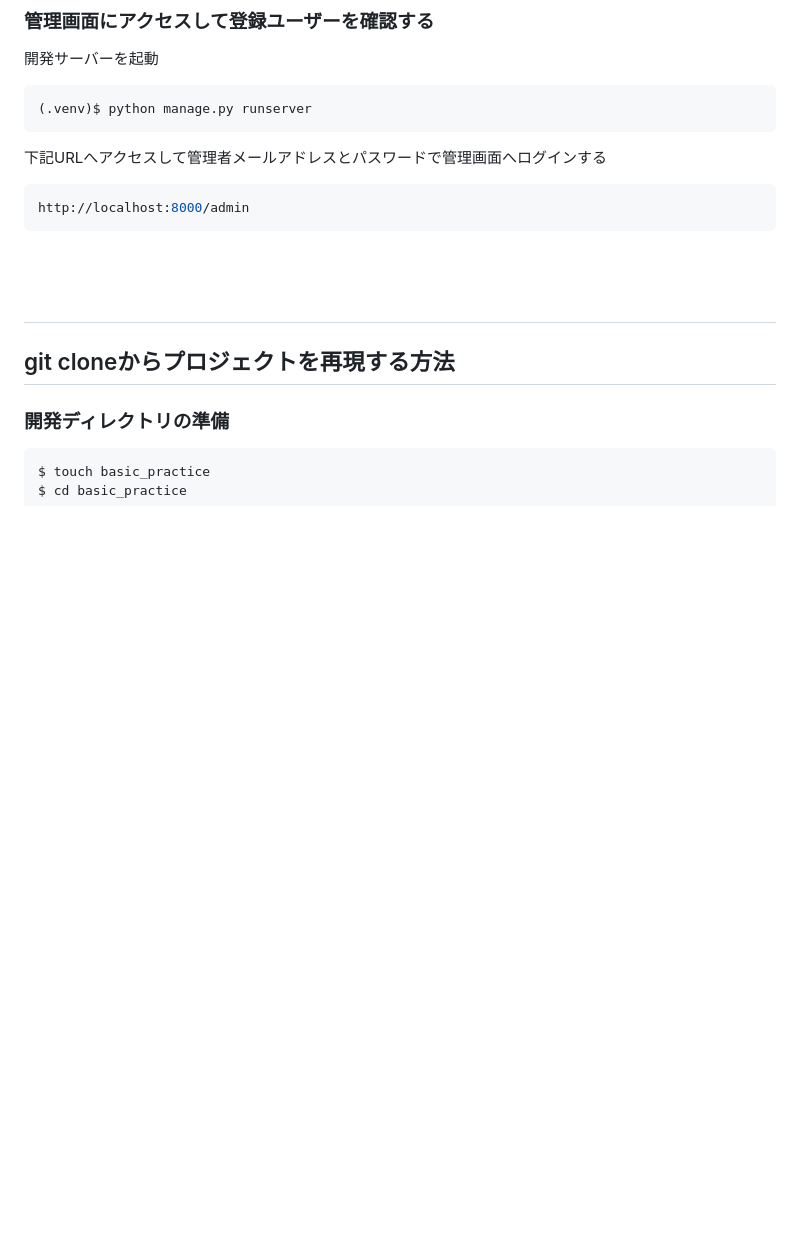
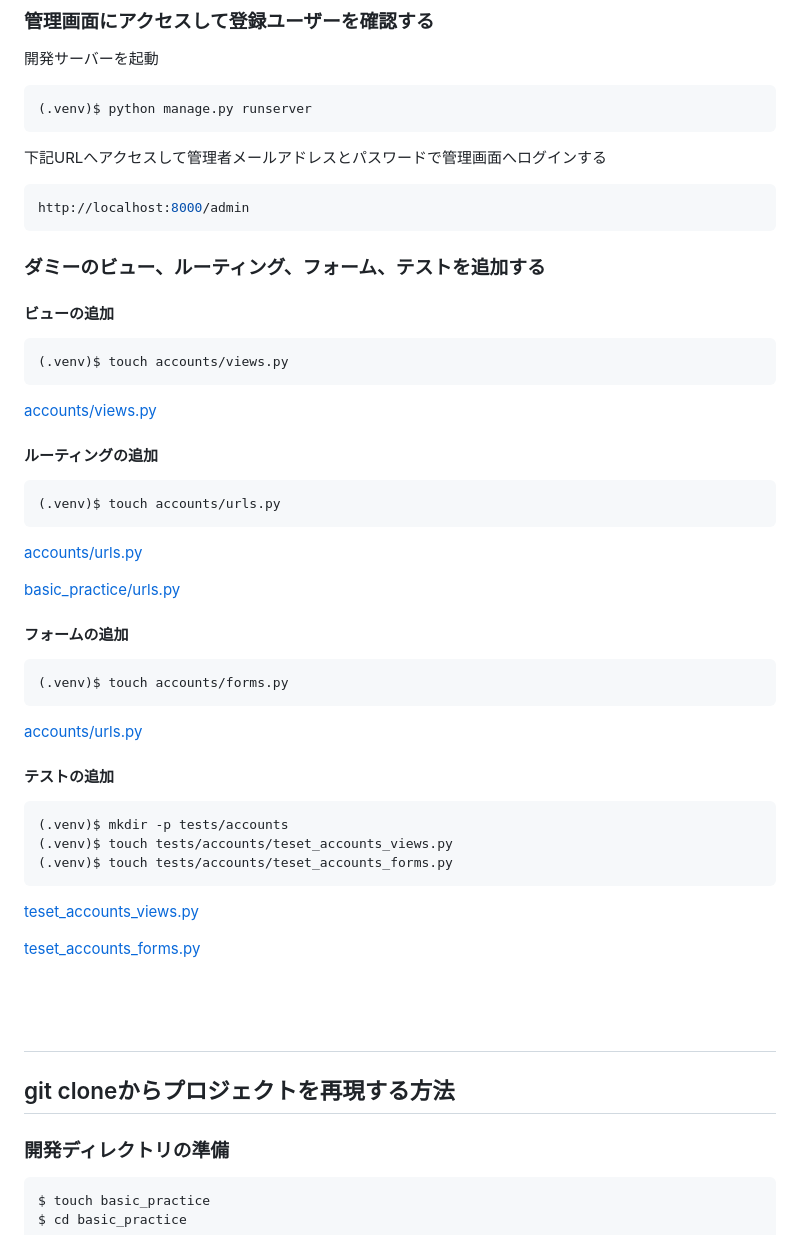
Before and after one commit to ShigeoYugawa/basic_practice, a Markdown page: README.md, the part around the change. Rendered like a GitHub page; blank space fills up the shorter version.

Commit message:
docs:ビュー、ルーティング、フォーム、テストに関する説明を追記。

````diff
--- a/README.md
+++ b/README.md
@@ -149,6 +149,40 @@ user1@example.com True False
 http://localhost:8000/admin
 ```
 
+### ダミーのビュー、ルーティング、フォーム、テストを追加する
+
+#### ビューの追加
+```bash
+(.venv)$ touch accounts/views.py
+```
+[accounts/views.py](https://github.com/ShigeoYugawa/basic_practice/blob/main/accounts/views.py#L9)
+
+#### ルーティングの追加
+```bash
+(.venv)$ touch accounts/urls.py
+```
+[accounts/urls.py](https://github.com/ShigeoYugawa/basic_practice/blob/main/accounts/urls.py#L10)
+
+[basic_practice/urls.py](https://github.com/ShigeoYugawa/basic_practice/blob/main/basic_practice/urls.py#L20)
+
+#### フォームの追加
+```bash
+(.venv)$ touch accounts/forms.py
+```
+[accounts/urls.py](https://github.com/ShigeoYugawa/basic_practice/blob/main/accounts/forms.py#L9)
+
+#### テストの追加
+```bash
+(.venv)$ mkdir -p tests/accounts
+(.venv)$ touch tests/accounts/teset_accounts_views.py
+(.venv)$ touch tests/accounts/teset_accounts_forms.py
+```
+[teset_accounts_views.py](https://github.com/ShigeoYugawa/basic_practice/blob/main/tests/accounts/test_accounts_views.py#L10)
+
+[teset_accounts_forms.py](https://github.com/ShigeoYugawa/basic_practice/blob/main/tests/accounts/test_accounts_forms.py#L11)
+
+
+
 <br><br>
 ---
 
````
